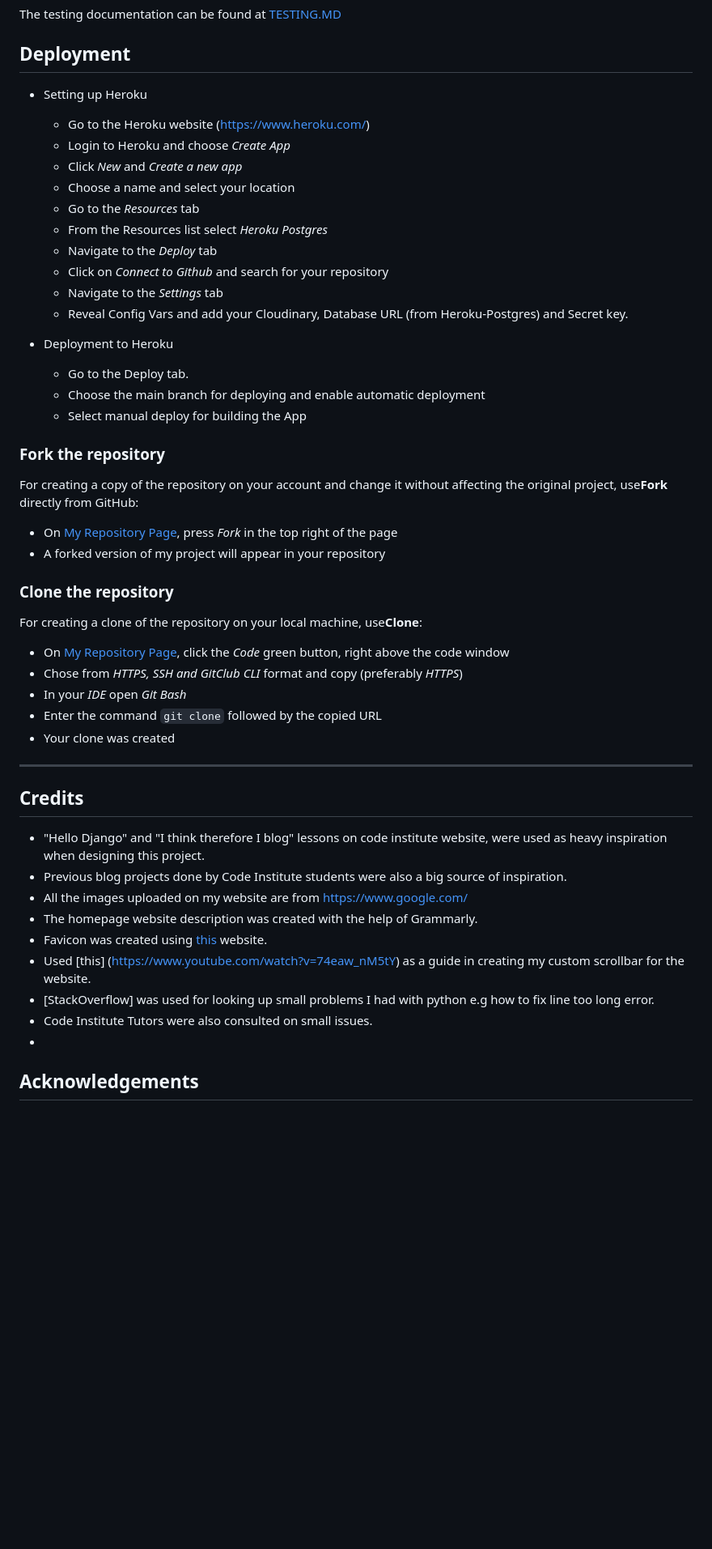
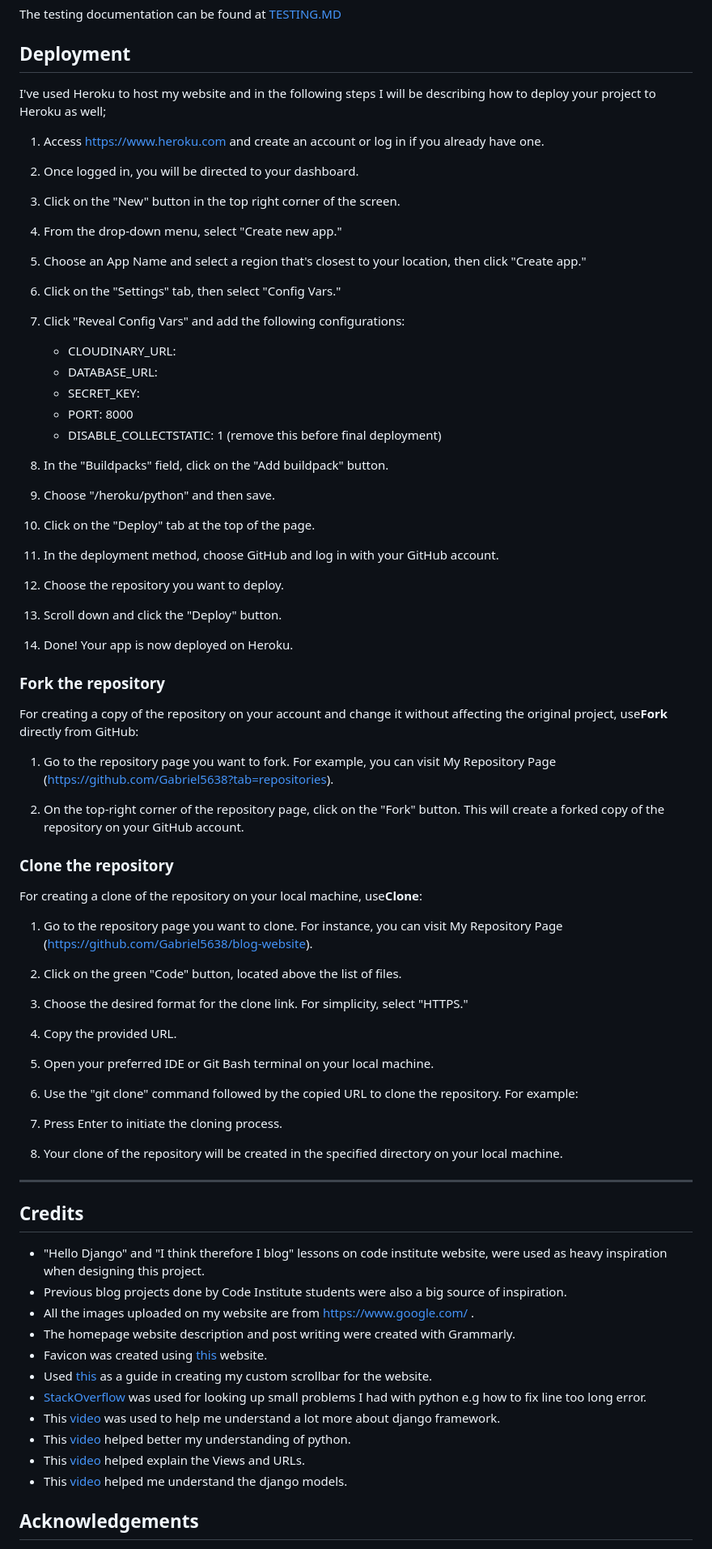
Before and after one commit to Gabriel5638/blog-website, a Markdown page: README.md, the part around the change printed below. Shown: that part at 81% size. Drawn GitHub-style; blank space fills up the shorter version.

```diff
--- a/README.md
+++ b/README.md
@@ -311,47 +323,80 @@ Every user that is logged in can acess the create post feature, this feature all
 The testing documentation can be found at [TESTING.MD](TESTING.MD)
 
 ## Deployment
-- Setting up Heroku
+I've used Heroku to host my website and in the following steps I will be describing how to deploy your project to Heroku as well;
 
-    * Go to the Heroku website (https://www.heroku.com/)
-    * Login to Heroku and choose *Create App*
-    * Click *New* and *Create a new app*
-    * Choose a name and select your location
-    * Go to the *Resources* tab
-    * From the Resources list select *Heroku Postgres*
-    * Navigate to the *Deploy* tab
-    * Click on *Connect to Github* and search for your repository
-    * Navigate to the *Settings* tab
-    * Reveal Config Vars and add your Cloudinary, Database URL (from Heroku-Postgres) and Secret key.
+1. Access https://www.heroku.com and create an account or log in if you already have one.
 
-- Deployment to Heroku
+2. Once logged in, you will be directed to your dashboard.
 
-    * Go to the Deploy tab.
-    * Choose the main branch for deploying and enable automatic deployment
-    * Select manual deploy for building the App
+3. Click on the "New" button in the top right corner of the screen.
+
+4. From the drop-down menu, select "Create new app."
+
+5. Choose an App Name and select a region that's closest to your location, then click "Create app."
+
+6. Click on the "Settings" tab, then select "Config Vars."
+
+7. Click "Reveal Config Vars" and add the following configurations:
+   - CLOUDINARY_URL: <your cloudinary id goes here>
+   - DATABASE_URL: <your PostgreSQL database URL goes here>
+   - SECRET_KEY: <your secret key goes here>
+   - PORT: 8000
+   - DISABLE_COLLECTSTATIC: 1 (remove this before final deployment)
+
+8. In the "Buildpacks" field, click on the "Add buildpack" button.
+
+9. Choose "/heroku/python" and then save.
+
+10. Click on the "Deploy" tab at the top of the page.
+
+11. In the deployment method, choose GitHub and log in with your GitHub account.
+
+12. Choose the repository you want to deploy.
+
+13. Scroll down and click the "Deploy" button.
+
+14. Done! Your app is now deployed on Heroku.
+
 
 ### Fork the repository
 For creating a copy of the repository on your account and change it without affecting the original project, use<b>Fork</b> directly from GitHub:
-- On [My Repository Page](https://github.com/Gabriel5638?tab=repositories), press <i>Fork</i> in the top right of the page
-- A forked version of my project will appear in your repository<br></br>
+1. Go to the repository page you want to fork. For example, you can visit My Repository Page (https://github.com/Gabriel5638?tab=repositories).
+
+2. On the top-right corner of the repository page, click on the "Fork" button. This will create a forked copy of the repository on your GitHub account.
 
 ### Clone the repository
 For creating a clone of the repository on your local machine, use<b>Clone</b>:
-- On [My Repository Page](https://github.com/Gabriel5638/blog-website), click the <i>Code</i> green button, right above the code window
-- Chose from <i>HTTPS, SSH and GitClub CLI</i> format and copy (preferably <i>HTTPS</i>)
-- In your <i>IDE</i> open <i>Git Bash</i>
-- Enter the command <code>git clone</code> followed by the copied URL
-- Your clone was created
+1. Go to the repository page you want to clone. For instance, you can visit My Repository Page (https://github.com/Gabriel5638/blog-website).
+
+2. Click on the green "Code" button, located above the list of files.
+
+3. Choose the desired format for the clone link. For simplicity, select "HTTPS."
+
+4. Copy the provided URL.
+
+5. Open your preferred IDE or Git Bash terminal on your local machine.
+
+6. Use the "git clone" command followed by the copied URL to clone the repository. For example:
+
+7. Press Enter to initiate the cloning process.
+
+8. Your clone of the repository will be created in the specified directory on your local machine.
+
+
 <hr>
 
 ## Credits
 * "Hello Django" and "I think therefore I blog" lessons on code institute website, were used as heavy inspiration when designing this project.
 * Previous blog projects done by Code Institute students were also a big source of inspiration.
-* All the images uploaded on my website are from https://www.google.com/
-* The homepage website description was created with the help of Grammarly.
+* All the images uploaded on my website are from https://www.google.com/ .
+* The homepage website description and post writing were created with Grammarly.
 * Favicon was created using [this](https://favicon.io/) website.
-* Used [this] (https://www.youtube.com/watch?v=74eaw_nM5tY) as a guide in creating my custom scrollbar for the website.
-* [StackOverflow] was used for looking up small problems I had with python e.g  how to fix line too long error.
-* Code Institute Tutors were also consulted on small issues.
-*
+* Used [this](https://www.youtube.com/) as a guide in creating my custom scrollbar for the website.
+* [StackOverflow](https://stackoverflow.com/) was used for looking up small problems I had with python e.g  how to fix line too long error.
+* This [video](https://www.youtube.com/) was used to help me understand a lot more about django framework.
+* This [video](https://www.youtube.com/) helped better my understanding of python.
+* This [video](https://www.youtube.com/) helped explain the Views and URLs.
+* This [video](https://www.youtube.com/watch?v=5zNR3E6WRLE) helped me understand the django models.
+
 ## Acknowledgements
```
Also changed, not shown: other parts of README.md (+40 -23 lines), static/images/approval.png (added), 3 other files.
